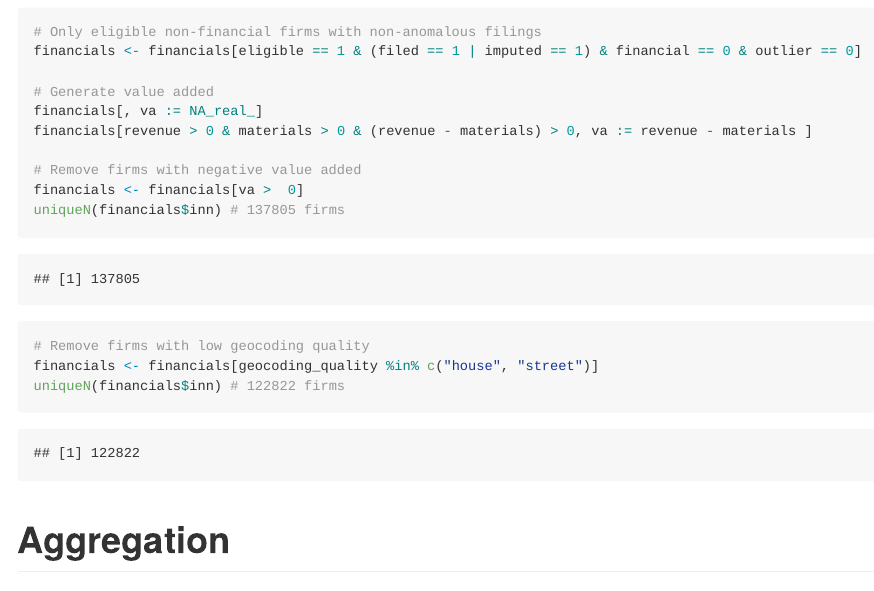
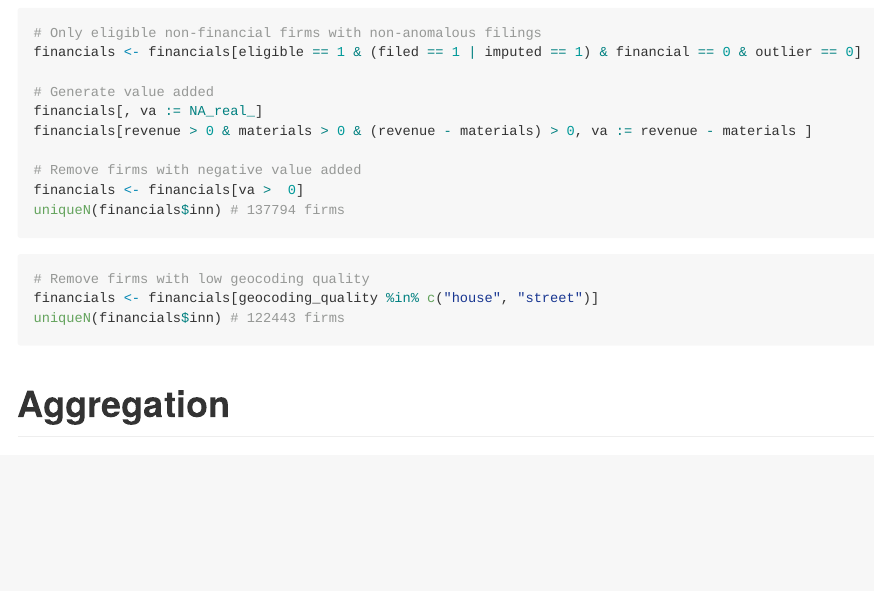
Before and after one commit to irlcode/RFSD, an R Markdown document (use_cases/spatialization.Rmd): the page in a window 1100 px wide, from 3130 px down before the commit and from 1970 px down after it, so that both start at the same text. The pictures show the output file use_cases/spatialization.md that the author committed with the source, drawn offline in the style of GitHub; long lines of code are wrapped.

Commit message:
Update spatialization use case with new data

````diff
--- a/use_cases/spatialization.Rmd
+++ b/use_cases/spatialization.Rmd
@@ -70,11 +70,11 @@
 
 # Remove firms with negative value added
 financials <- financials[va >  0]
-uniqueN(financials$inn) # 137805 firms
+uniqueN(financials$inn) # 137794 firms
 
 # Remove firms with low geocoding quality
 financials <- financials[geocoding_quality %in% c("house", "street")]
-uniqueN(financials$inn) # 122822 firms
+uniqueN(financials$inn) # 122443 firms
 ```
 
 # Aggregation
````
Also changed, not shown: figures/spatialization_gardenring-1.png, figures/spatialization_moscow-1.png, figures/spatialization_moscowkummu-1.png, figures/spatialization_spb-1.png, figures/spatialization_spbcentre-1.png, use_cases/spatialization.md.
